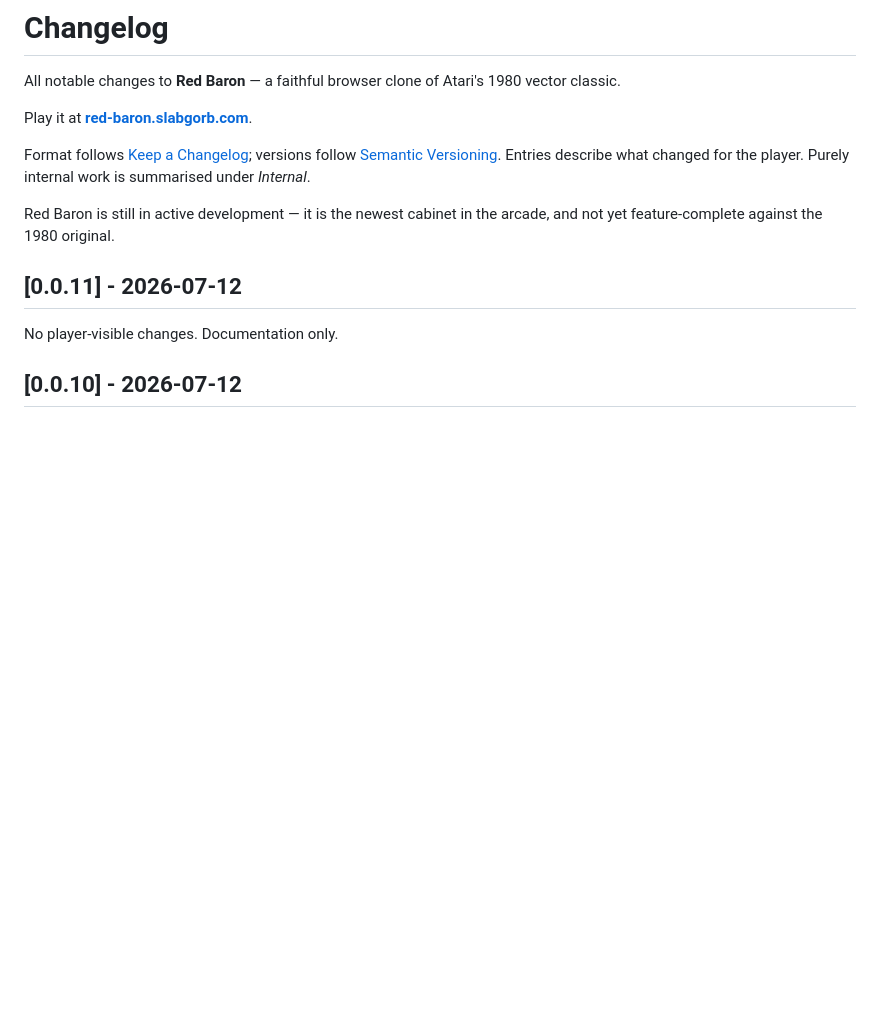
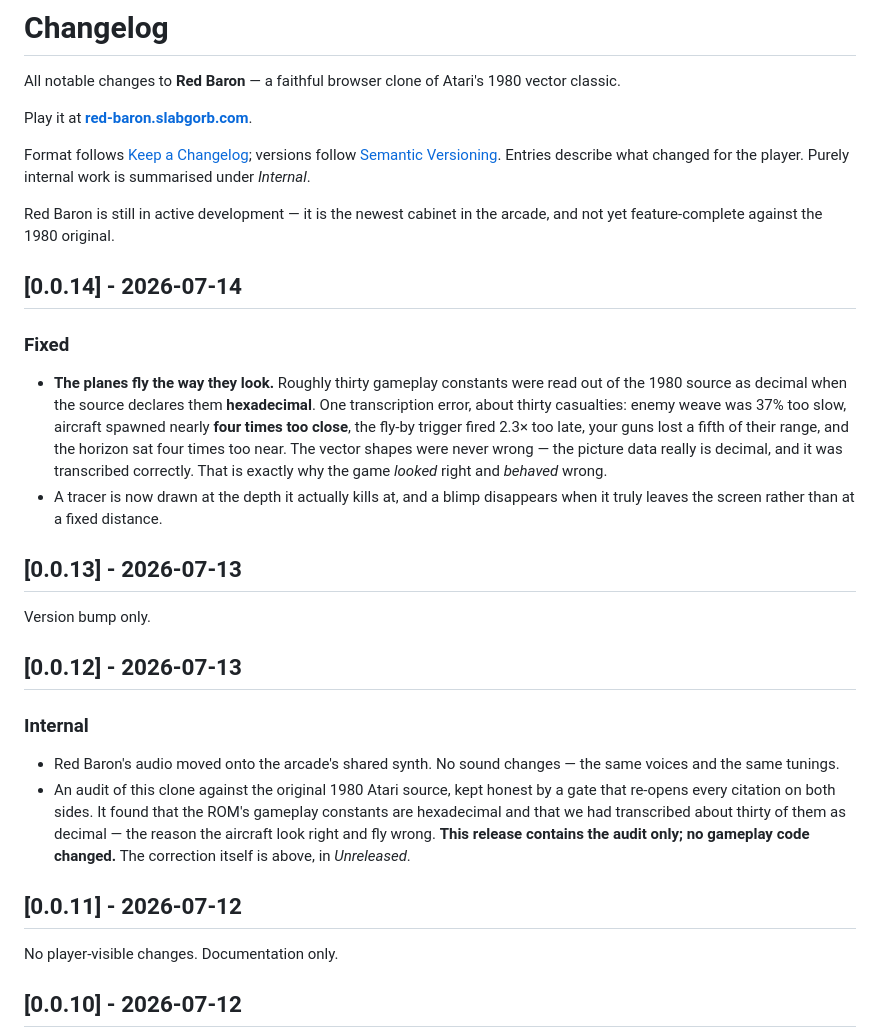
Before and after one commit to slabgorb/red-baron, a Markdown page: CHANGELOG.md, the part around the change. GitHub-like rendering; blank space fills up the shorter version.

Commit message:
docs(changelog): record v0.0.12-v0.0.13, and the unreleased radix sweep (#23)
* docs(changelog): record v0.0.12-v0.0.13, and the unreleased radix sweep

Co-Authored-By: Claude Opus 4.8 <noreply@anthropic.com>

* docs(changelog): name the radix sweep 0.0.14 — it ships in this release

Co-Authored-By: Claude Opus 4.8 <noreply@anthropic.com>

---------

Co-authored-by: Claude Opus 4.8 <noreply@anthropic.com>

```diff
--- a/CHANGELOG.md
+++ b/CHANGELOG.md
@@ -10,6 +10,34 @@ for the player. Purely internal work is summarised under *Internal*.
 
 Red Baron is still in active development — it is the newest cabinet in the arcade, and
 not yet feature-complete against the 1980 original.
+
+## [0.0.14] - 2026-07-14
+
+### Fixed
+- **The planes fly the way they look.** Roughly thirty gameplay constants were read out of
+  the 1980 source as decimal when the source declares them **hexadecimal**. One
+  transcription error, about thirty casualties: enemy weave was 37% too slow, aircraft
+  spawned nearly **four times too close**, the fly-by trigger fired 2.3× too late, your guns
+  lost a fifth of their range, and the horizon sat four times too near. The vector shapes
+  were never wrong — the picture data really is decimal, and it was transcribed correctly.
+  That is exactly why the game *looked* right and *behaved* wrong.
+- A tracer is now drawn at the depth it actually kills at, and a blimp disappears when it
+  truly leaves the screen rather than at a fixed distance.
+
+## [0.0.13] - 2026-07-13
+
+Version bump only.
+
+## [0.0.12] - 2026-07-13
+
+### Internal
+- Red Baron's audio moved onto the arcade's shared synth. No sound changes — the same
+  voices and the same tunings.
+- An audit of this clone against the original 1980 Atari source, kept honest by a gate that
+  re-opens every citation on both sides. It found that the ROM's gameplay constants are
+  hexadecimal and that we had transcribed about thirty of them as decimal — the reason the
+  aircraft look right and fly wrong. **This release contains the audit only; no gameplay
+  code changed.** The correction itself is above, in *Unreleased*.
 
 ## [0.0.11] - 2026-07-12
 
```
